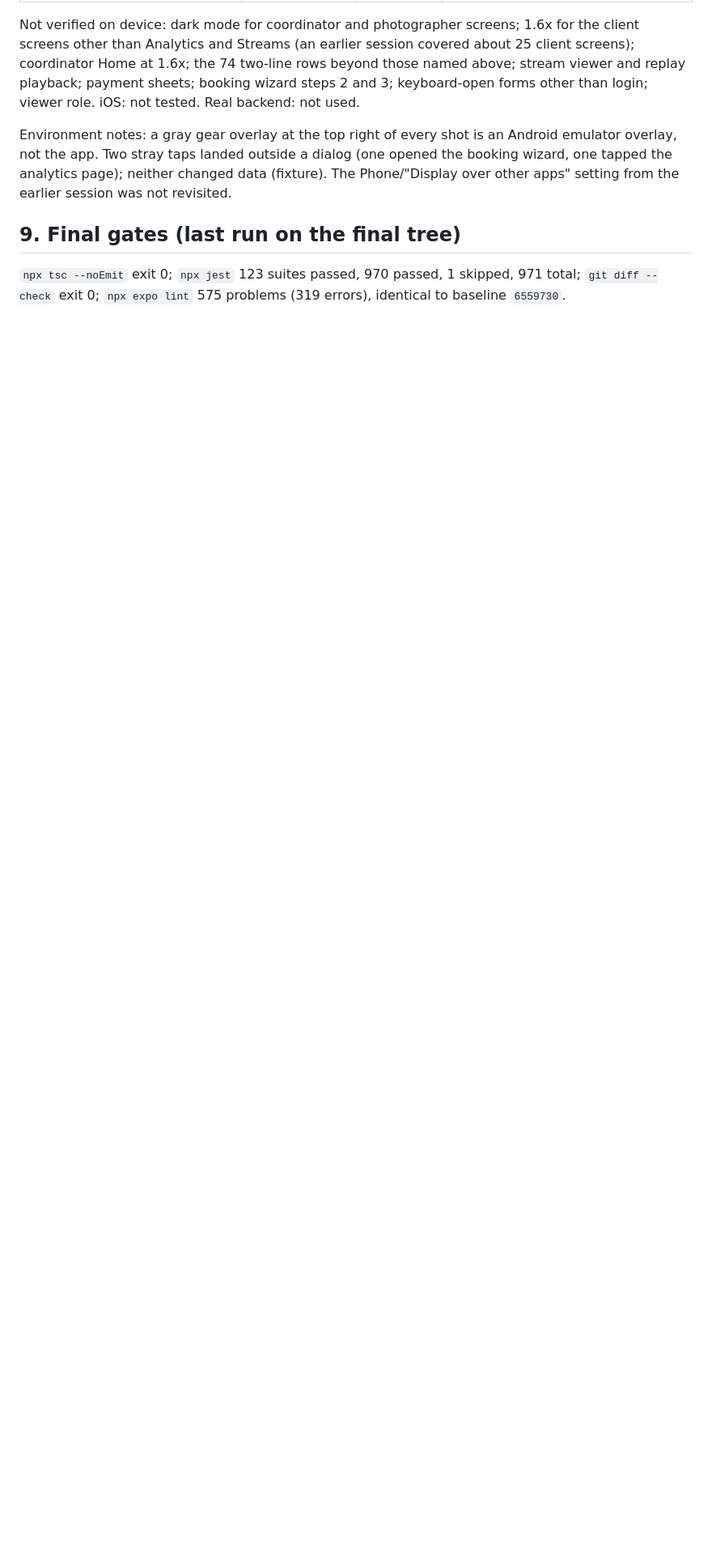
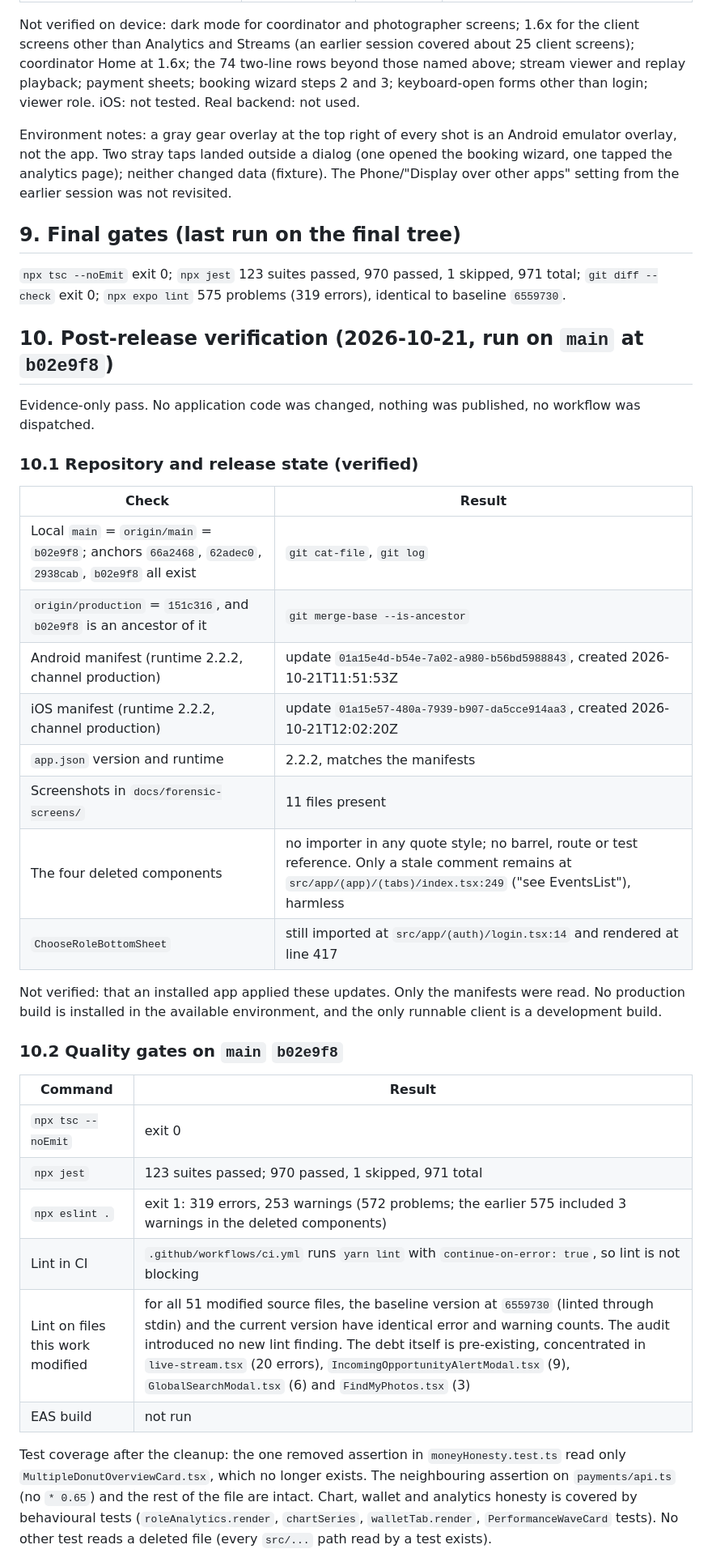
Before and after one commit to amoria-global/connekt-mobile, a Markdown page: docs/MOBILE_FORENSIC_QUALITY_AUDIT.md, the part around one of its changes. Shown at 81% size. GitHub-like rendering; blank space fills up the shorter version.

```diff
--- a/docs/MOBILE_FORENSIC_QUALITY_AUDIT.md
+++ b/docs/MOBILE_FORENSIC_QUALITY_AUDIT.md
@@ -94,3 +94,36 @@ Environment notes: a gray gear overlay at the top right of every shot is an Andr
 ## 9. Final gates (last run on the final tree)
 
 `npx tsc --noEmit` exit 0; `npx jest` 123 suites passed, 970 passed, 1 skipped, 971 total; `git diff --check` exit 0; `npx expo lint` 575 problems (319 errors), identical to baseline `6559730`.
+
+## 10. Post-release verification (2026-10-21, run on `main` at `b02e9f8`)
+
+Evidence-only pass. No application code was changed, nothing was published, no workflow was dispatched.
+
+### 10.1 Repository and release state (verified)
+
+| Check | Result |
+|---|---|
+| Local `main` = `origin/main` = `b02e9f8`; anchors `66a2468`, `62adec0`, `2938cab`, `b02e9f8` all exist | `git cat-file`, `git log` |
+| `origin/production` = `151c316`, and `b02e9f8` is an ancestor of it | `git merge-base --is-ancestor` |
+| Android manifest (runtime 2.2.2, channel production) | update `01a15e4d-b54e-7a02-a980-b56bd5988843`, created 2026-10-21T11:51:53Z |
+| iOS manifest (runtime 2.2.2, channel production) | update `01a15e57-480a-7939-b907-da5cce914aa3`, created 2026-10-21T12:02:20Z |
+| `app.json` version and runtime | 2.2.2, matches the manifests |
+| Screenshots in `docs/forensic-screens/` | 11 files present |
+| The four deleted components | no importer in any quote style; no barrel, route or test reference. Only a stale comment remains at `src/app/(app)/(tabs)/index.tsx:249` ("see EventsList"), harmless |
+| `ChooseRoleBottomSheet` | still imported at `src/app/(auth)/login.tsx:14` and rendered at line 417 |
+
+Not verified: that an installed app applied these updates. Only the manifests were read. No production build is installed in the available environment, and the only runnable client is a development build.
+
+### 10.2 Quality gates on `main` `b02e9f8`
+
+| Command | Result |
+|---|---|
+| `npx tsc --noEmit` | exit 0 |
+| `npx jest` | 123 suites passed; 970 passed, 1 skipped, 971 total |
+| `npx eslint .` | exit 1: 319 errors, 253 warnings (572 problems; the earlier 575 included 3 warnings in the deleted components) |
+| Lint in CI | `.github/workflows/ci.yml` runs `yarn lint` with `continue-on-error: true`, so lint is not blocking |
+| Lint on files this work modified | for all 51 modified source files, the baseline version at `6559730` (linted through stdin) and the current version have identical error and warning counts. The audit introduced no new lint finding. The debt itself is pre-existing, concentrated in `live-stream.tsx` (20 errors), `IncomingOpportunityAlertModal.tsx` (9), `GlobalSearchModal.tsx` (6) and `FindMyPhotos.tsx` (3) |
+| EAS build | not run |
+
+Test coverage after the cleanup: the one removed assertion in `moneyHonesty.test.ts` read only `MultipleDonutOverviewCard.tsx`, which no longer exists. The neighbouring assertion on `payments/api.ts` (no `* 0.65`) and the rest of the file are intact. Chart, wallet and analytics honesty is covered by behavioural tests (`roleAnalytics.render`, `chartSeries`, `walletTab.render`, `PerformanceWaveCard` tests). No other test reads a deleted file (every `src/...` path read by a test exists).
+
```
Also changed, not shown: other parts of docs/MOBILE_FORENSIC_QUALITY_AUDIT.md (+23 -0 lines).
